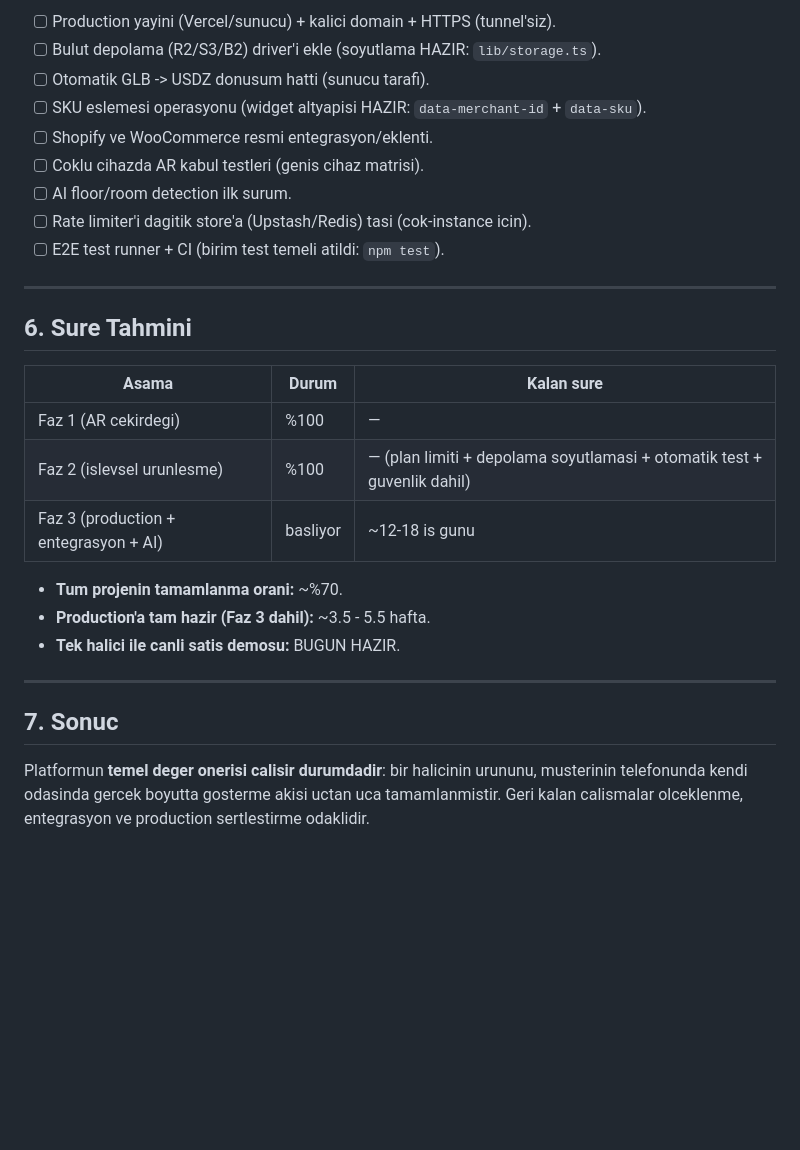
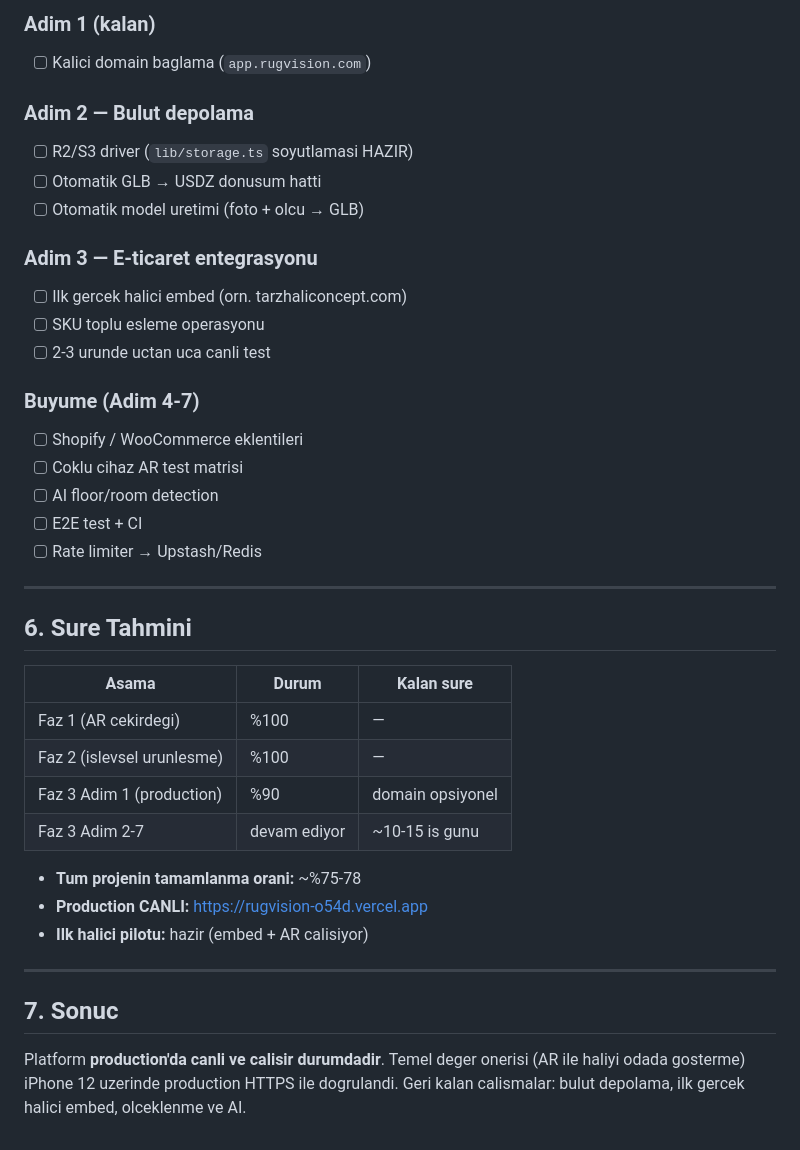
Before and after one commit to Majestelerinizz/rugvision, a Markdown page: docs/PROJE_DURUM_RAPORU.md, the part around one of its changes. GitHub-like rendering; blank space fills up the shorter version.

```diff
--- a/docs/PROJE_DURUM_RAPORU.md
+++ b/docs/PROJE_DURUM_RAPORU.md
@@ -118,13 +105,23 @@ baslat.bat          # kesintisiz mod: cokerse otomatik yeniden baslar
 
-- [ ] Production yayini (Vercel/sunucu) + kalici domain + HTTPS (tunnel'siz).
-- [ ] Bulut depolama (R2/S3/B2) driver'i ekle (soyutlama HAZIR: `lib/storage.ts`).
-- [ ] Otomatik GLB -> USDZ donusum hatti (sunucu tarafi).
-- [ ] SKU eslemesi operasyonu (widget altyapisi HAZIR: `data-merchant-id` + `data-sku`).
-- [ ] Shopify ve WooCommerce resmi entegrasyon/eklenti.
-- [ ] Coklu cihazda AR kabul testleri (genis cihaz matrisi).
-- [ ] AI floor/room detection ilk surum.
-- [ ] Rate limiter'i dagitik store'a (Upstash/Redis) tasi (cok-instance icin).
-- [ ] E2E test runner + CI (birim test temeli atildi: `npm test`).
+### Adim 1 (kalan)
+- [ ] Kalici domain baglama (`app.rugvision.com`)
+
+### Adim 2 — Bulut depolama
+- [ ] R2/S3 driver (`lib/storage.ts` soyutlamasi HAZIR)
+- [ ] Otomatik GLB → USDZ donusum hatti
+- [ ] Otomatik model uretimi (foto + olcu → GLB)
+
+### Adim 3 — E-ticaret entegrasyonu
+- [ ] Ilk gercek halici embed (orn. tarzhaliconcept.com)
+- [ ] SKU toplu esleme operasyonu
+- [ ] 2-3 urunde uctan uca canli test
+
+### Buyume (Adim 4-7)
+- [ ] Shopify / WooCommerce eklentileri
+- [ ] Coklu cihaz AR test matrisi
+- [ ] AI floor/room detection
+- [ ] E2E test + CI
+- [ ] Rate limiter → Upstash/Redis
 
 ---
 
@@ -133,17 +130,18 @@ baslat.bat          # kesintisiz mod: cokerse otomatik yeniden baslar
 | Asama | Durum | Kalan sure |
 |-------|-------|------------|
 | Faz 1 (AR cekirdegi) | %100 | — |
-| Faz 2 (islevsel urunlesme) | %100 | — (plan limiti + depolama soyutlamasi + otomatik test + guvenlik dahil) |
-| Faz 3 (production + entegrasyon + AI) | basliyor | ~12-18 is gunu |
+| Faz 2 (islevsel urunlesme) | %100 | — |
+| Faz 3 Adim 1 (production) | %90 | domain opsiyonel |
+| Faz 3 Adim 2-7 | devam ediyor | ~10-15 is gunu |
 
-- **Tum projenin tamamlanma orani:** ~%70.
-- **Production'a tam hazir (Faz 3 dahil):** ~3.5 - 5.5 hafta.
-- **Tek halici ile canli satis demosu:** BUGUN HAZIR.
+- **Tum projenin tamamlanma orani:** ~%75-78
+- **Production CANLI:** https://rugvision-o54d.vercel.app
+- **Ilk halici pilotu:** hazir (embed + AR calisiyor)
 
 ---
 
 ## 7. Sonuc
 
-Platformun **temel deger onerisi calisir durumdadir**: bir halicinin urununu, musterinin
-telefonunda kendi odasinda gercek boyutta gosterme akisi uctan uca tamamlanmistir.
-Geri kalan calismalar olceklenme, entegrasyon ve production sertlestirme odaklidir.
+Platform **production'da canli ve calisir durumdadir**. Temel deger onerisi (AR ile
+haliyi odada gosterme) iPhone 12 uzerinde production HTTPS ile dogrulandi.
+Geri kalan calismalar: bulut depolama, ilk gercek halici embed, olceklenme ve AI.
```
Also changed, not shown: other parts of docs/PROJE_DURUM_RAPORU.md (+58 -71 lines), VR_ODANDA_GOR.md (+64 -45 lines), docs/DEPLOY.md (+92 -33 lines).
